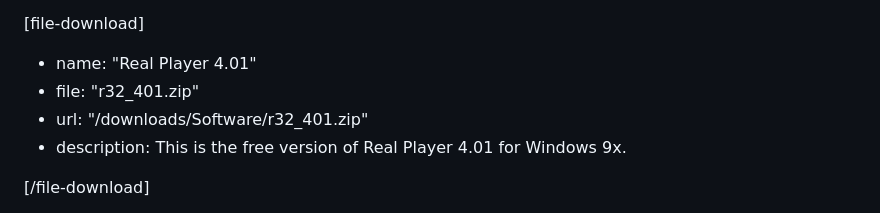
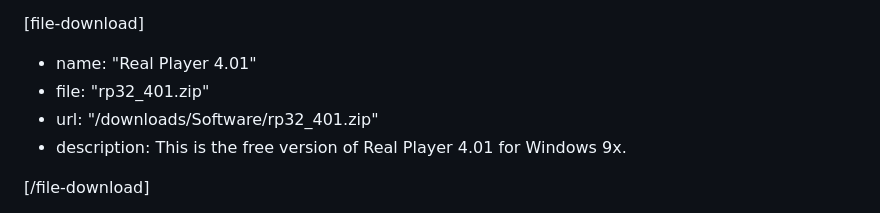
Before and after one commit to The-Eric-Experiment/tee-blog-contents, a Markdown page: pages/software.md, the part around the change. Drawn GitHub-style.

Commit message:
fix real player 401 download

```diff
--- a/pages/software.md
+++ b/pages/software.md
@@ -134,8 +134,8 @@ This page does not contain Windows 3.x specific software, if you want software f
 [file-download]
 
 - name: "Real Player 4.01"
-- file: "r32_401.zip"
-- url: "/downloads/Software/r32_401.zip"
+- file: "rp32_401.zip"
+- url: "/downloads/Software/rp32_401.zip"
 - description:
   This is the free version of Real Player 4.01 for Windows 9x.
 
```
